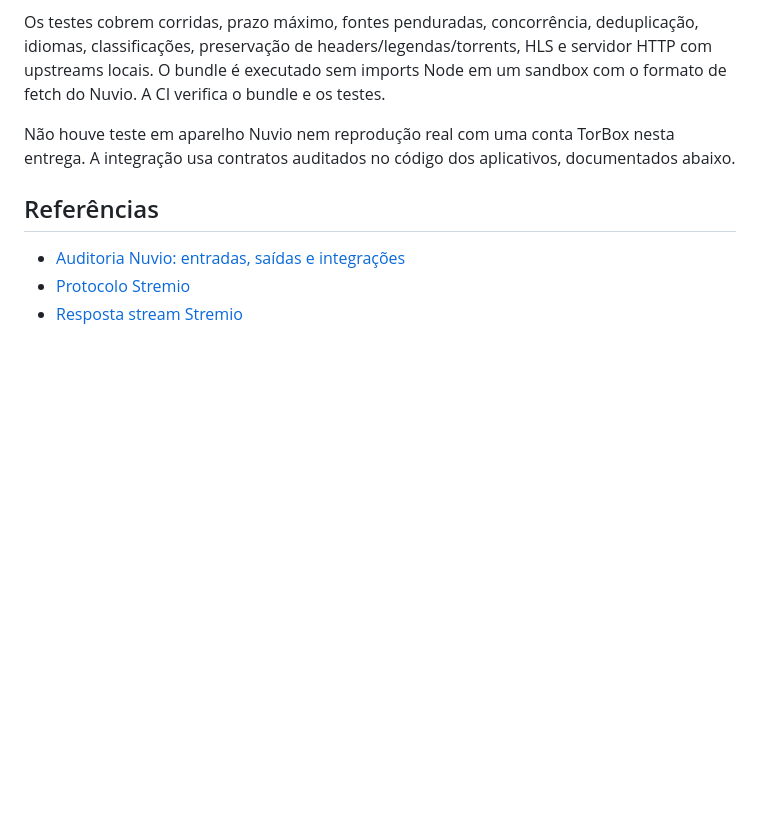
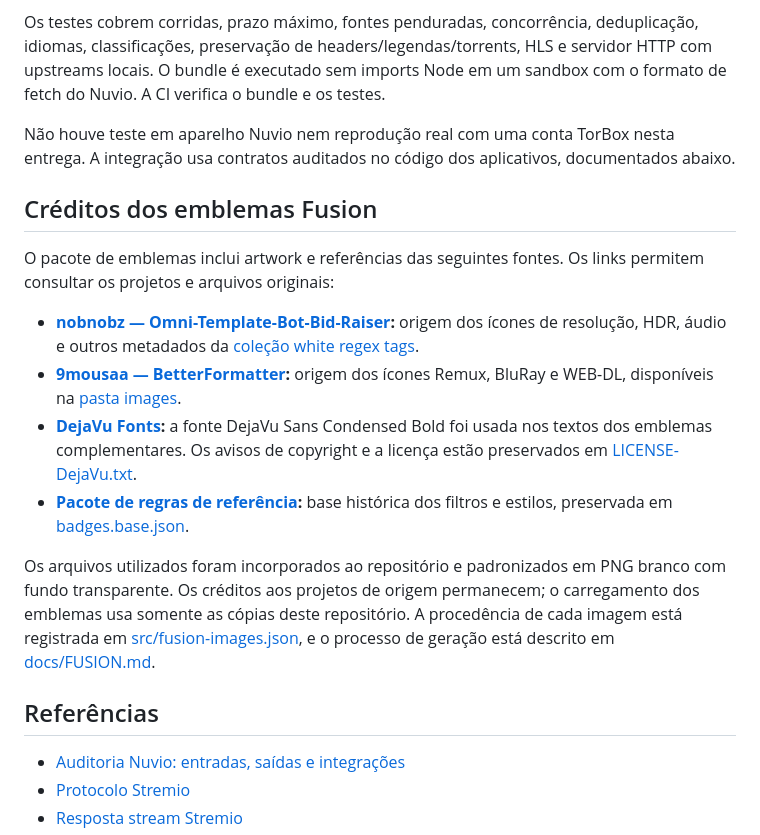
Before and after one commit to Kazuji-Media/kazuji-nuvio-plugin, a Markdown page: README.md, the part around the change. Rendered like a GitHub page; blank space fills up the shorter version.

Commit message:
docs: credit original Fusion badge artwork and font sources

```diff
--- a/README.md
+++ b/README.md
@@ -247,6 +247,17 @@ Os testes cobrem corridas, prazo máximo, fontes penduradas, concorrência, dedu
 
 Não houve teste em aparelho Nuvio nem reprodução real com uma conta TorBox nesta entrega. A integração usa contratos auditados no código dos aplicativos, documentados abaixo.
 
+## Créditos dos emblemas Fusion
+
+O pacote de emblemas inclui artwork e referências das seguintes fontes. Os links permitem consultar os projetos e arquivos originais:
+
+- **[nobnobz — Omni-Template-Bot-Bid-Raiser](https://github.com/nobnobz/Omni-Template-Bot-Bid-Raiser):** origem dos ícones de resolução, HDR, áudio e outros metadados da [coleção white regex tags](https://github.com/nobnobz/Omni-Template-Bot-Bid-Raiser/tree/main/Other/white%20regex%20tags).
+- **[9mousaa — BetterFormatter](https://github.com/9mousaa/BetterFormatter):** origem dos ícones Remux, BluRay e WEB-DL, disponíveis na [pasta images](https://github.com/9mousaa/BetterFormatter/tree/main/images).
+- **[DejaVu Fonts](https://dejavu-fonts.github.io/):** a fonte DejaVu Sans Condensed Bold foi usada nos textos dos emblemas complementares. Os avisos de copyright e a licença estão preservados em [LICENSE-DejaVu.txt](assets/fusion/LICENSE-DejaVu.txt).
+- **[Pacote de regras de referência](https://pastebin.com/raw/mduTTf4M):** base histórica dos filtros e estilos, preservada em [badges.base.json](badges.base.json).
+
+Os arquivos utilizados foram incorporados ao repositório e padronizados em PNG branco com fundo transparente. Os créditos aos projetos de origem permanecem; o carregamento dos emblemas usa somente as cópias deste repositório. A procedência de cada imagem está registrada em [src/fusion-images.json](src/fusion-images.json), e o processo de geração está descrito em [docs/FUSION.md](docs/FUSION.md).
+
 ## Referências
 
 - [Auditoria Nuvio: entradas, saídas e integrações](docs/NUVIO.md)
```
